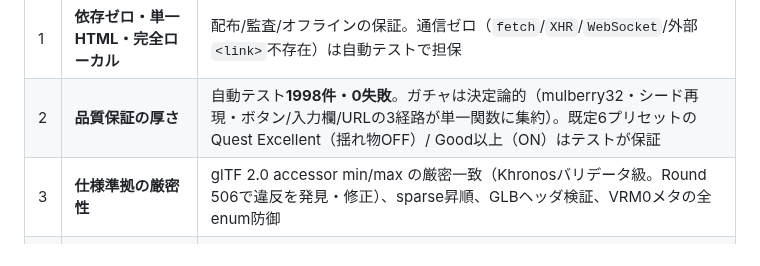
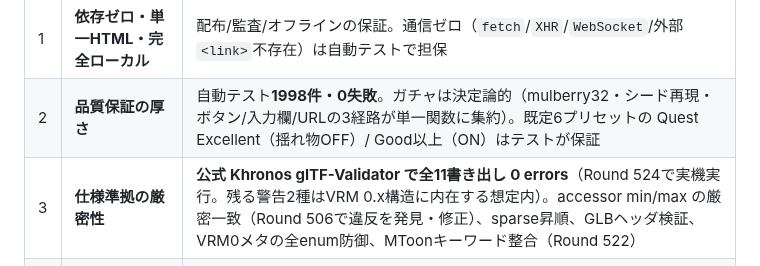
Before and after one commit to shizukutanaka/Hina, a Markdown page: docs/SWOT.md, the part around the change. GitHub-like rendering.

```diff
--- a/docs/SWOT.md
+++ b/docs/SWOT.md
@@ -8,7 +8,7 @@
 |---|------|------|
 | 1 | **依存ゼロ・単一HTML・完全ローカル** | 配布/監査/オフラインの保証。通信ゼロ（`fetch`/`XHR`/`WebSocket`/外部`<link>`不存在）は自動テストで担保 |
 | 2 | **品質保証の厚さ** | 自動テスト**1998件・0失敗**。ガチャは決定論的（mulberry32・シード再現・ボタン/入力欄/URLの3経路が単一関数に集約）。既定6プリセットの Quest Excellent（揺れ物OFF）/ Good以上（ON）はテストが保証 |
-| 3 | **仕様準拠の厳密性** | glTF 2.0 accessor min/max の厳密一致（Khronosバリデータ級。Round 506で違反を発見・修正）、sparse昇順、GLBヘッダ検証、VRM0メタの全enum防御 |
+| 3 | **仕様準拠の厳密性** | **公式 Khronos glTF-Validator で全11書き出し 0 errors**（Round 524で実機実行。残る警告2種はVRM 0.x構造に内在する想定内）。accessor min/max の厳密一致（Round 506で違反を発見・修正）、sparse昇順、GLBヘッダ検証、VRM0メタの全enum防御、MToonキーワード整合（Round 522） |
 | 4 | **セキュリティ硬化** | prototype pollution 対策をJSON流入の全4経路に適用（Round 469/495）、貼り付けDoSガード（470）、メタenum/シードの全層検証（492/493） |
 | 5 | **アクセシビリティ** | WCAG 2.2 AA（新設SC 2.5.8の24pxターゲット含む）、Windowsハイコントラスト（forced-colors）での選択状態表示、SRアナウンス規律（showErr統一・スパム抑制・フォーカス復元）、完全キーボード操作 |
 | 6 | **監査証跡・二言語ドキュメント** | FEATURE_AUDIT による引き継ぎ可能な監査記録、CHANGELOG最新化、README/UPLOAD_GUIDE の日英二言語化 |
```
Also changed, not shown: docs/FEATURE_AUDIT.md (+3 -2 lines).
